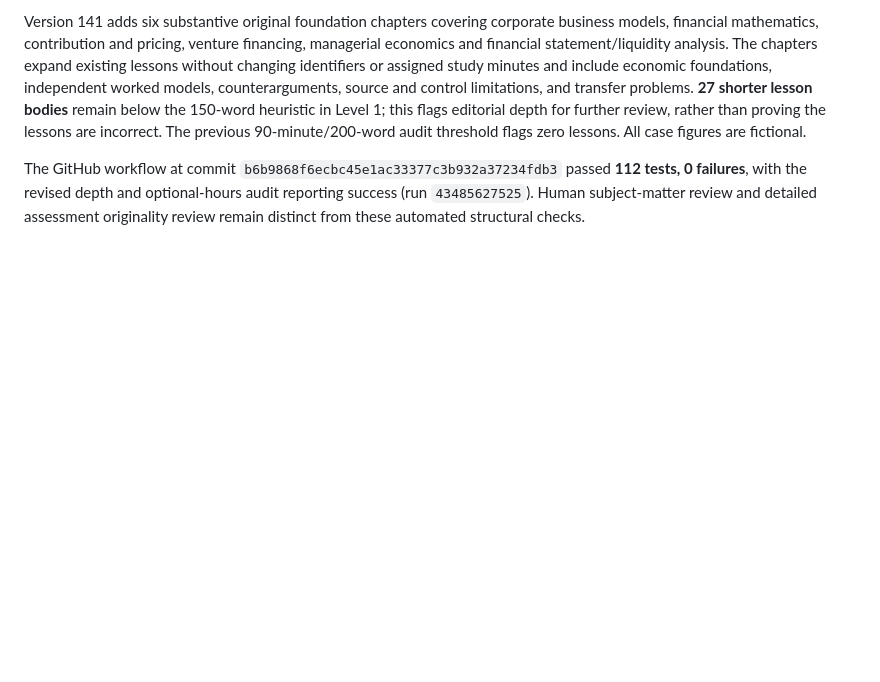
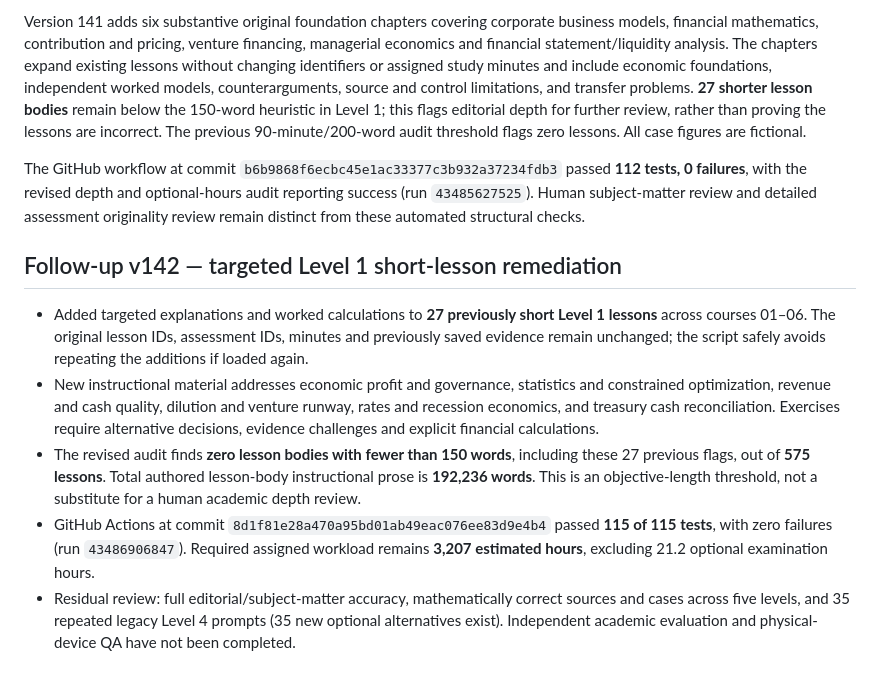
Before and after one commit to gcfd8hy5mb-ai/business-academy, a Markdown page: docs/FIVE_LEVEL_COURSEWORK_AUDIT_2026-11-13.md, the part around the change. Drawn GitHub-style; blank space fills up the shorter version.

Commit message:
Record 27 remediated short lessons and verified 115-test green audit

```diff
--- a/docs/FIVE_LEVEL_COURSEWORK_AUDIT_2026-11-13.md
+++ b/docs/FIVE_LEVEL_COURSEWORK_AUDIT_2026-11-13.md
@@ -52,3 +52,11 @@ The original 3,218-hour statement was based on a workload calculation that still
 Version 141 adds six substantive original foundation chapters covering corporate business models, financial mathematics, contribution and pricing, venture financing, managerial economics and financial statement/liquidity analysis. The chapters expand existing lessons without changing identifiers or assigned study minutes and include economic foundations, independent worked models, counterarguments, source and control limitations, and transfer problems. **27 shorter lesson bodies** remain below the 150-word heuristic in Level 1; this flags editorial depth for further review, rather than proving the lessons are incorrect. The previous 90-minute/200-word audit threshold flags zero lessons. All case figures are fictional.
 
 The GitHub workflow at commit `b6b9868f6ecbc45e1ac33377c3b932a37234fdb3` passed **112 tests, 0 failures**, with the revised depth and optional-hours audit reporting success (run `43485627525`). Human subject-matter review and detailed assessment originality review remain distinct from these automated structural checks.
+
+## Follow-up v142 — targeted Level 1 short-lesson remediation
+
+- Added targeted explanations and worked calculations to **27 previously short Level 1 lessons** across courses 01–06. The original lesson IDs, assessment IDs, minutes and previously saved evidence remain unchanged; the script safely avoids repeating the additions if loaded again.
+- New instructional material addresses economic profit and governance, statistics and constrained optimization, revenue and cash quality, dilution and venture runway, rates and recession economics, and treasury cash reconciliation. Exercises require alternative decisions, evidence challenges and explicit financial calculations.
+- The revised audit finds **zero lesson bodies with fewer than 150 words**, including these 27 previous flags, out of **575 lessons**. Total authored lesson-body instructional prose is **192,236 words**. This is an objective-length threshold, not a substitute for a human academic depth review.
+- GitHub Actions at commit `8d1f81e28a470a95bd01ab49eac076ee83d9e4b4` passed **115 of 115 tests**, with zero failures (run `43486906847`). Required assigned workload remains **3,207 estimated hours**, excluding 21.2 optional examination hours.
+- Residual review: full editorial/subject-matter accuracy, mathematically correct sources and cases across five levels, and 35 repeated legacy Level 4 prompts (35 new optional alternatives exist). Independent academic evaluation and physical-device QA have not been completed.
```
